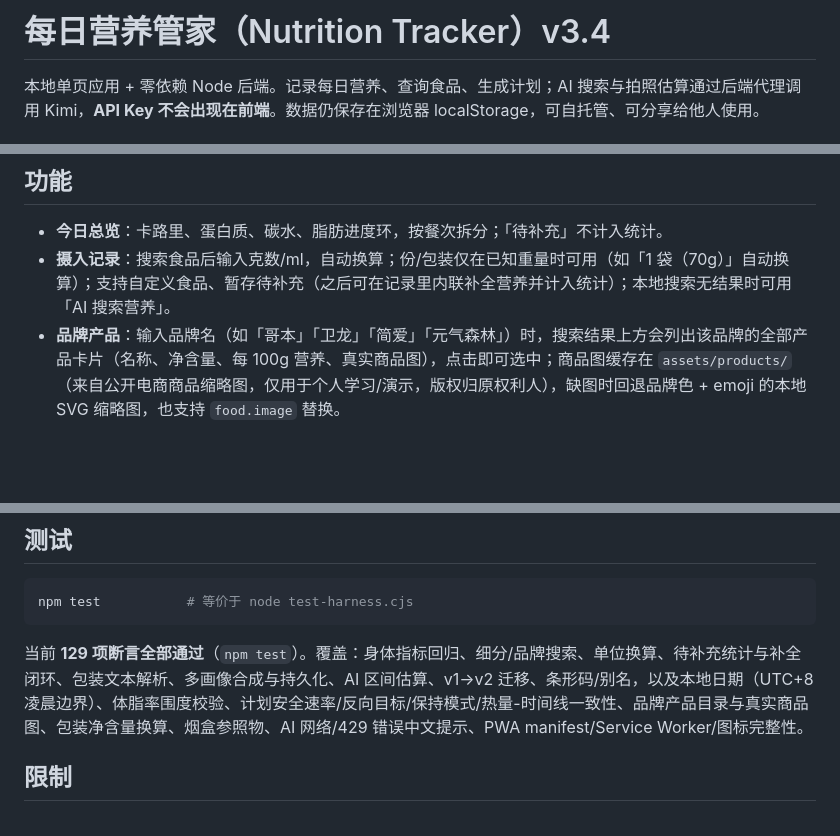
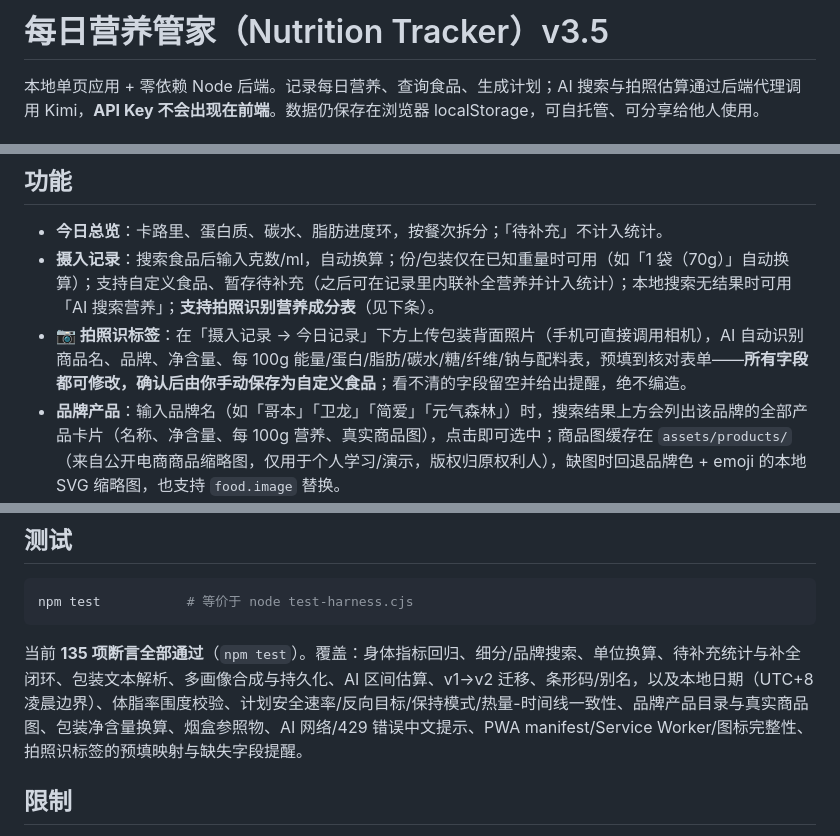
Before and after one commit to sus990609-cpu/nutrition-tracker, a Markdown page: README.md, 3 parts joined by grey strips. GitHub-like rendering; blank space fills up the shorter version.

````diff
--- a/README.md
+++ b/README.md
@@ -1,4 +1,4 @@
-# 每日营养管家（Nutrition Tracker）v3.4
+# 每日营养管家（Nutrition Tracker）v3.5
 
 本地单页应用 + 零依赖 Node 后端。记录每日营养、查询食品、生成计划；AI 搜索与拍照估算通过后端代理调用 Kimi，**API Key 不会出现在前端**。数据仍保存在浏览器 localStorage，可自托管、可分享给他人使用。
 
@@ -191,7 +192,8 @@ server {
 ## 功能
 
 - **今日总览**：卡路里、蛋白质、碳水、脂肪进度环，按餐次拆分；「待补充」不计入统计。
-- **摄入记录**：搜索食品后输入克数/ml，自动换算；份/包装仅在已知重量时可用（如「1 袋（70g）」自动换算）；支持自定义食品、暂存待补充（之后可在记录里内联补全营养并计入统计）；本地搜索无结果时可用「AI 搜索营养」。
+- **摄入记录**：搜索食品后输入克数/ml，自动换算；份/包装仅在已知重量时可用（如「1 袋（70g）」自动换算）；支持自定义食品、暂存待补充（之后可在记录里内联补全营养并计入统计）；本地搜索无结果时可用「AI 搜索营养」；**支持拍照识别营养成分表**（见下条）。
+- **📷 拍照识标签**：在「摄入记录 → 今日记录」下方上传包装背面照片（手机可直接调用相机），AI 自动识别商品名、品牌、净含量、每 100g 能量/蛋白/脂肪/碳水/糖/纤维/钠与配料表，预填到核对表单——**所有字段都可修改，确认后由你手动保存为自定义食品**；看不清的字段留空并给出提醒，绝不编造。
 - **品牌产品**：输入品牌名（如「哥本」「卫龙」「简爱」「元气森林」）时，搜索结果上方会列出该品牌的全部产品卡片（名称、净含量、每 100g 营养、真实商品图），点击即可选中；商品图缓存在 `assets/products/`（来自公开电商商品缩略图，仅用于个人学习/演示，版权归原权利人），缺图时回退品牌色 + emoji 的本地 SVG 缩略图，也支持 `food.image` 替换。
 - **食品查询**：约 230 条食品（155 条内置参考数据 + 76 条品牌产品目录，覆盖 30+ 热门/健康低卡品牌）；支持名称/品牌/别名/关键词/条形码模糊搜索；品牌食品均带包装净含量（如 70g/袋、250ml/盒、500ml/瓶）并在详情中显示；可粘贴包装文本解析并核对保存；也可用 AI 搜索补充。
 - **身体数据**：BMI、BMR、TDEE、标准体重、体脂率（美国海军公式，需腰围 + 颈围，女性另需臀围；数据不全时提示补录而不是给假数值）、BAI。
@@ -246,7 +248,7 @@ server {
 npm test           # 等价于 node test-harness.cjs
 ```
 
-当前 **129 项断言全部通过**（`npm test`）。覆盖：身体指标回归、细分/品牌搜索、单位换算、待补充统计与补全闭环、包装文本解析、多画像合成与持久化、AI 区间估算、v1→v2 迁移、条形码/别名，以及本地日期（UTC+8 凌晨边界）、体脂率围度校验、计划安全速率/反向目标/保持模式/热量-时间线一致性、品牌产品目录与真实商品图、包装净含量换算、烟盒参照物、AI 网络/429 错误中文提示、PWA manifest/Service Worker/图标完整性。
+当前 **135 项断言全部通过**（`npm test`）。覆盖：身体指标回归、细分/品牌搜索、单位换算、待补充统计与补全闭环、包装文本解析、多画像合成与持久化、AI 区间估算、v1→v2 迁移、条形码/别名，以及本地日期（UTC+8 凌晨边界）、体脂率围度校验、计划安全速率/反向目标/保持模式/热量-时间线一致性、品牌产品目录与真实商品图、包装净含量换算、烟盒参照物、AI 网络/429 错误中文提示、PWA manifest/Service Worker/图标完整性、拍照识标签的预填映射与缺失字段提醒。
 
 ## 限制
 
````
Also changed, not shown: other parts of README.md (+1 -0 lines).
